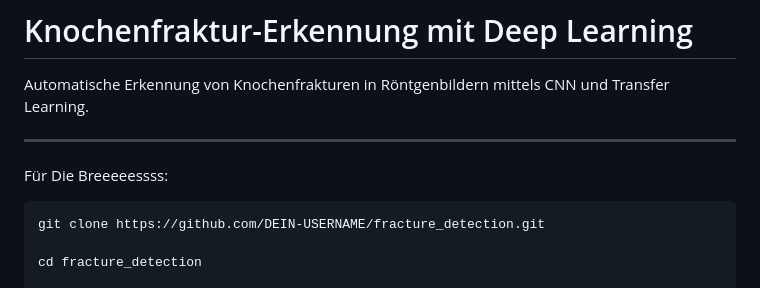
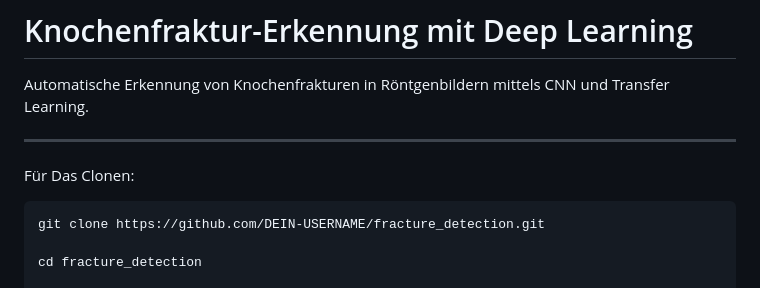
Before and after one commit to Besian04/fracture-detection, a Markdown page: README.md, the part around the change. Rendered like a GitHub page.

Commit message:
Update cloning instructions in README

````diff
--- a/README.md
+++ b/README.md
@@ -4,7 +4,7 @@ Automatische Erkennung von Knochenfrakturen in Röntgenbildern mittels CNN und T
 
 ---
 
-Für Die Breeeeessss:
+Für Das Clonen:
 
 ```
 git clone https://github.com/DEIN-USERNAME/fracture_detection.git
````
